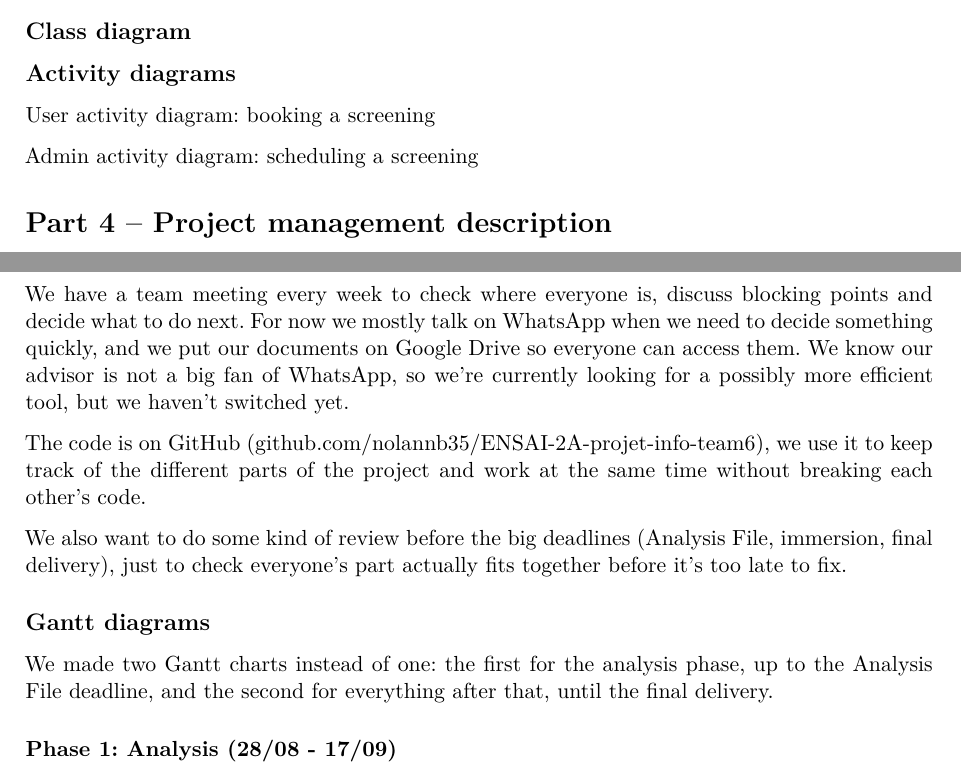
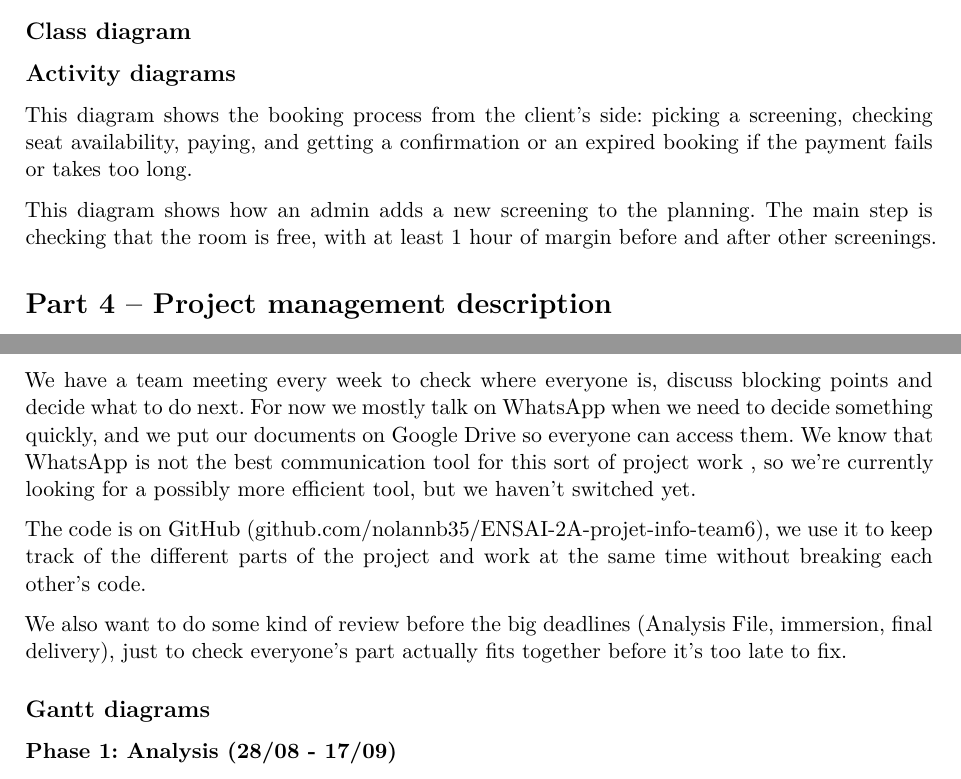
Before and after one commit to nolannb35/ENSAI-2A-projet-info-team6, a Quarto document (doc/assessment/analysis_file.qmd): two parts of pages 3 and 4 of 4 before the commit and two parts of pages 3 and 5 of 6 after it, joined at a grey line, cut so that both start at the same text. Rendered offline with R 4.5, knitr and Pandoc in place of Quarto, then LaTeX, with nearby package versions.

Commit message:
partie4 end V1

```diff
--- a/doc/assessment/analysis_file.qmd
+++ b/doc/assessment/analysis_file.qmd
@@ -11,6 +11,7 @@
           \usepackage{indentfirst}
           \setlength{\parindent}{2em}
           \setlength{\parskip}{1em}
+          \usepackage{float}
 lang: fr
 fontsize: 11pt
 papersize: a4
@@ -123,4 +115,3 @@
 
 ## Activity diagrams
 
-User activity diagram: booking a screening
@@ -127,6 +122,21 @@
+\label{fig:activity-user}
+\end{figure}
 
+This diagram shows the booking process from the client's
+side: picking a screening, checking seat availability, paying, and getting
+a confirmation or an expired booking if the payment fails or takes too
+long.
 
-Admin activity diagram: scheduling a screening
+\begin{figure}[H]
+\centering
+\includegraphics[width=0.4\textwidth]{activity2.png}
+\caption{Activity diagram: an admin scheduling a screening}
+\label{fig:activity-admin}
+\end{figure}
+
+This diagram shows how an admin adds a new screening to the
+planning. The main step is checking that the room is free, with at least
+1 hour of margin before and after other screenings.
 
 
 # Part 4 – Project management description
@@ -160,8 +170,7 @@
 We have a team meeting every week to check where everyone is, discuss
 blocking points and decide what to do next. For now we mostly talk on
 WhatsApp when we need to decide something quickly, and we put our documents
-on Google Drive so everyone can access them. We know our advisor is not a
-big fan of WhatsApp, so we're currently looking for a possibly more
+on Google Drive so everyone can access them. We know that WhatsApp is not the best communication tool for this sort of project work , so we're currently looking for a possibly more
 efficient tool, but we haven't switched yet.
 
 The code is on GitHub (github.com/nolannb35/ENSAI-2A-projet-info-team6), we
@@ -174,12 +183,14 @@
 
 ## Gantt diagrams
 
-We made two Gantt charts instead of one: the first for the analysis phase,
-up to the Analysis File deadline, and the second for everything after that,
-until the final delivery.
-
 ### Phase 1: Analysis (28/08 - 17/09)
 
+\begin{figure}[H]
+\centering
+\includegraphics[width=\textwidth]{gantt1.png}
+\caption{Gantt chart for the analysis phase (28/08 - 17/09)}
+\label{fig:gantt-phase1}
+\end{figure}
 
 This phase goes from the start of the project to the Analysis File
 deadline. We start by understanding the subject and turning it into real
```
Also changed, not shown: doc/assessment/activity1.png (added), doc/assessment/activity2.png (added), doc/assessment/analysis_file.pdf, doc/assessment/architecture-diagram.png (deleted), doc/assessment/data-model.pdf (deleted), doc/assessment/data_model.png (deleted), doc/assessment/gantt1.png (added), doc/assessment/gantt2.png (added), doc/assessment/use-case-diagram.pdf (deleted), doc/assessment/analysis_file.qmd (25 more changed lines).
